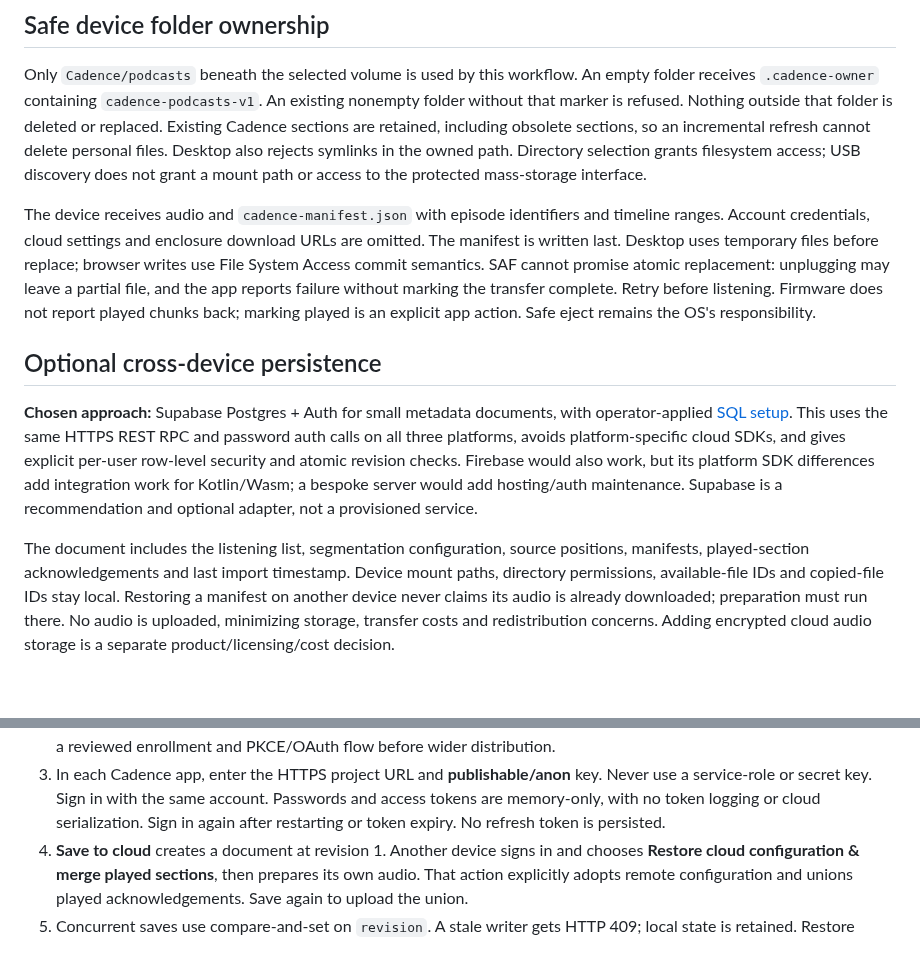
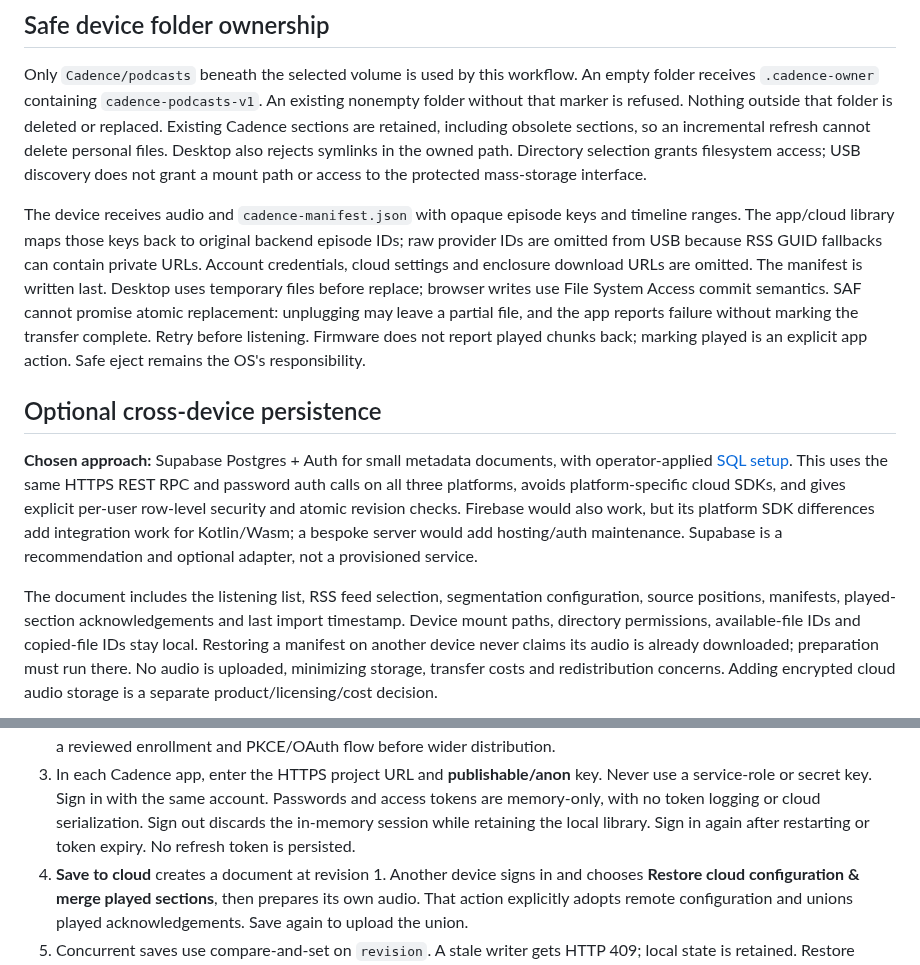
Before and after one commit to yschimke/cadence, a Markdown page: docs/podcast-sync.md, 2 parts joined by grey strips. Drawn GitHub-style; blank space fills up the shorter version.

```diff
--- a/docs/podcast-sync.md
+++ b/docs/podcast-sync.md
@@ -174,8 +194,10 @@ Desktop also rejects symlinks in the owned path. Directory selection grants
 filesystem access; USB discovery does not grant a mount path or access to the
 protected mass-storage interface.
 
-The device receives audio and `cadence-manifest.json` with episode identifiers and
-timeline ranges. Account credentials, cloud settings and enclosure download URLs
+The device receives audio and `cadence-manifest.json` with opaque episode keys and
+timeline ranges. The app/cloud library maps those keys back to original backend
+episode IDs; raw provider IDs are omitted from USB because RSS GUID fallbacks can
+contain private URLs. Account credentials, cloud settings and enclosure download URLs
 are omitted. The manifest is written last. Desktop uses temporary files before
 replace; browser writes use File System Access commit semantics. SAF cannot
 promise atomic replacement: unplugging may leave a partial file, and the app
@@ -193,7 +215,7 @@ Firebase would also work, but its platform SDK differences add integration work
 for Kotlin/Wasm; a bespoke server would add hosting/auth maintenance. Supabase is
 a recommendation and optional adapter, not a provisioned service.
 
-The document includes the listening list, segmentation configuration, source
+The document includes the listening list, RSS feed selection, segmentation configuration, source
 positions, manifests, played-section acknowledgements and last import timestamp.
 Device mount paths, directory permissions, available-file IDs and copied-file IDs
 stay local. Restoring a manifest on another device never claims its audio is
@@ -212,6 +234,7 @@ Setup (requires the project owner's action; not performed by this change):
 3. In each Cadence app, enter the HTTPS project URL and **publishable/anon** key.
    Never use a service-role or secret key. Sign in with the same account. Passwords
    and access tokens are memory-only, with no token logging or cloud serialization.
+   Sign out discards the in-memory session while retaining the local library.
    Sign in again after restarting or token expiry. No refresh token is persisted.
 4. **Save to cloud** creates a document at revision 1. Another device signs in and
    chooses **Restore cloud configuration & merge played sections**, then prepares
```
Also changed, not shown: other parts of docs/podcast-sync.md (+34 -10 lines), docs/podcast-sync/after-dark.png (added), docs/podcast-sync/after-home.png, docs/podcast-sync/after-mobile.png, docs/podcast-sync/after-podcast.png, docs/podcast-sync/after-sections.png, 5 other files.
